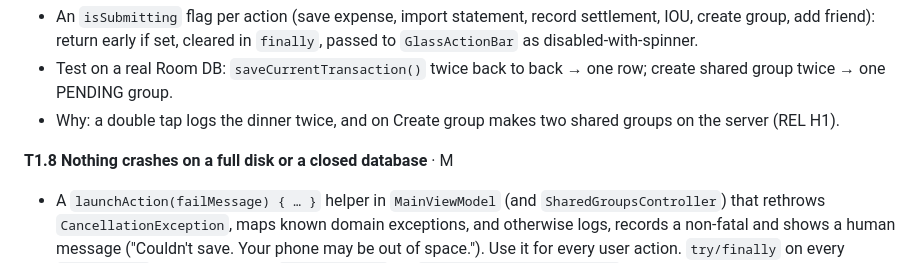
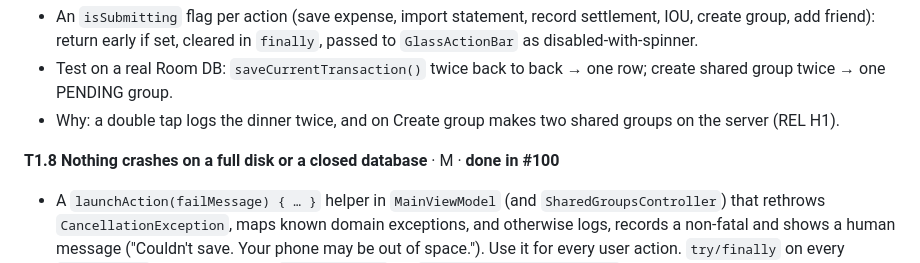
Before and after one commit to vaibhavcodesx/kharcha-paani, a Markdown page: docs/production-readiness/README.md, the part around the change. Drawn GitHub-style.

Commit message:
Plan: T1.8 done in #100
Co-Authored-By: Claude Opus 5.5 <noreply@anthropic.com>

```diff
--- a/docs/production-readiness/README.md
+++ b/docs/production-readiness/README.md
@@ -308,7 +308,7 @@ user sees in the first minute.
 - Why: a double tap logs the dinner twice, and on Create group makes two shared groups on the server
   (REL H1).
 
-**T1.8 Nothing crashes on a full disk or a closed database** · M
+**T1.8 Nothing crashes on a full disk or a closed database** · M · **done in #100**
 - A `launchAction(failMessage) { … }` helper in `MainViewModel` (and `SharedGroupsController`) that
   rethrows `CancellationException`, maps known domain exceptions, and otherwise logs, records a
   non-fatal and shows a human message ("Couldn't save. Your phone may be out of space."). Use it for
```
